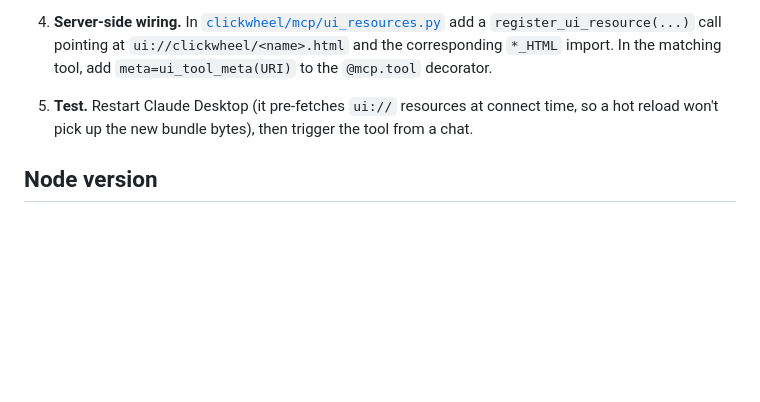
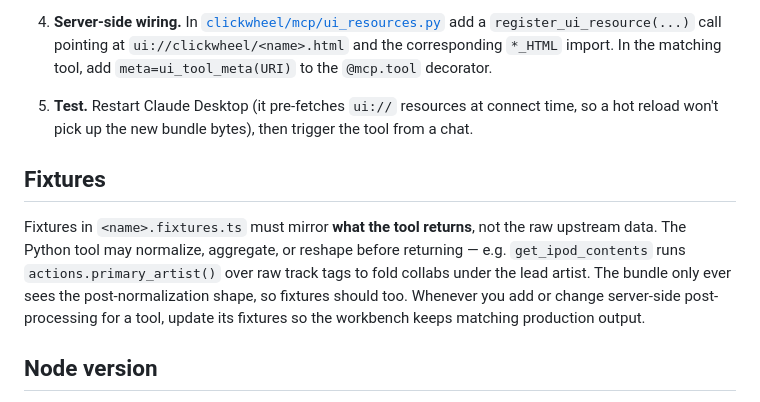
Before and after one commit to pdugan20/clickwheel, a Markdown page: web/README.md, the part around the change. GitHub-like rendering; blank space fills up the shorter version.

Commit message:
docs(web): note that fixtures must match post-tool output, not raw tags
Adds a "Fixtures" subsection to the bundle-recipe walkthrough so future
bundles don't repeat the iPod-capacity mistake of hand-authoring
fixtures from raw track tags. The Python tool layer may normalize
(e.g. actions.primary_artist folding collabs), and the bundle only ever
sees the post-normalization payload — fixtures need to mirror that or
the workbench paints an inaccurate picture.

```diff
--- a/web/README.md
+++ b/web/README.md
@@ -66,6 +66,17 @@ path Claude Desktop will run, just with mock data.
    connect time, so a hot reload won't pick up the new bundle bytes), then
    trigger the tool from a chat.
 
+## Fixtures
+
+Fixtures in `<name>.fixtures.ts` must mirror **what the tool returns**, not
+the raw upstream data. The Python tool may normalize, aggregate, or
+reshape before returning — e.g. `get_ipod_contents` runs
+`actions.primary_artist()` over raw track tags to fold collabs under the
+lead artist. The bundle only ever sees the post-normalization shape, so
+fixtures should too. Whenever you add or change server-side
+post-processing for a tool, update its fixtures so the workbench keeps
+matching production output.
+
 ## Node version
 
 Pinned via [`.nvmrc`](../.nvmrc) at the repo root. CI honors it via
```
